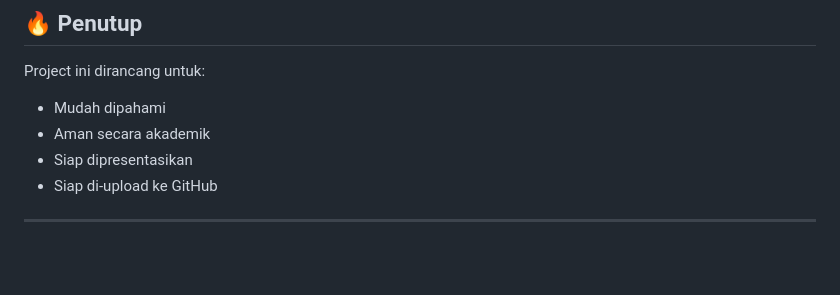
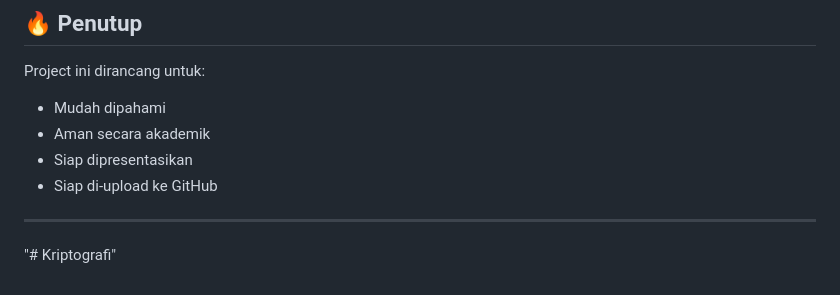
Before and after one commit to Ald-satriya/Kriptografi, a Markdown page: README.md, the part around the change. Rendered like a GitHub page; blank space fills up the shorter version.

```diff
--- a/README.md
+++ b/README.md
@@ -233,3 +233,5 @@ Project ini dirancang untuk:
 * Siap di-upload ke GitHub
 
 ---
+
+"# Kriptografi"
```
